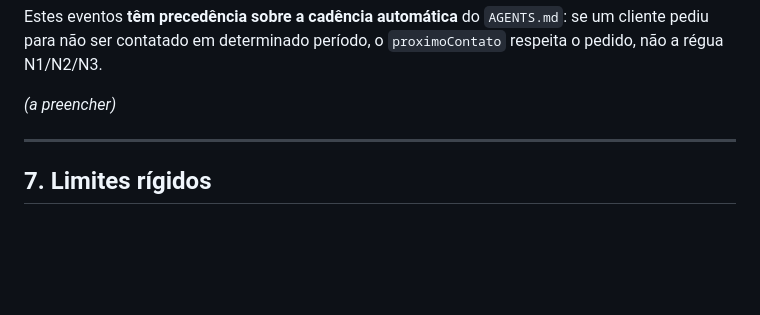
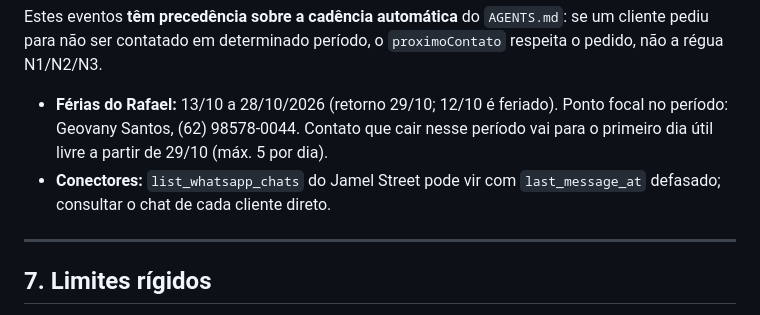
Before and after one commit to rafamartini06/Claude-Jarvis, a Markdown page: CLAUDE.md, the part around the change. Drawn GitHub-style; blank space fills up the shorter version.

Commit message:
Registra ferias do Rafael e alerta sobre a listagem defasada do WhatsApp
Co-Authored-By: Claude Opus 5.5 <noreply@anthropic.com>
Claude-Session: https://claude.ai/code/session_01QMjEt99nfGZbhsHNBcBhFY

```diff
--- a/CLAUDE.md
+++ b/CLAUDE.md
@@ -97,7 +97,11 @@ se um cliente pediu para não ser contatado em determinado período, o
 - Observação: ...
 -->
 
-_(a preencher)_
+- **Férias do Rafael:** 13/10 a 28/10/2026 (retorno 29/10; 12/10 é feriado). Ponto
+  focal no período: Geovany Santos, (62) 98578-0044. Contato que cair nesse período
+  vai para o primeiro dia útil livre a partir de 29/10 (máx. 5 por dia).
+- **Conectores:** `list_whatsapp_chats` do Jamel Street pode vir com
+  `last_message_at` defasado; consultar o chat de cada cliente direto.
 
 ---
 
```
